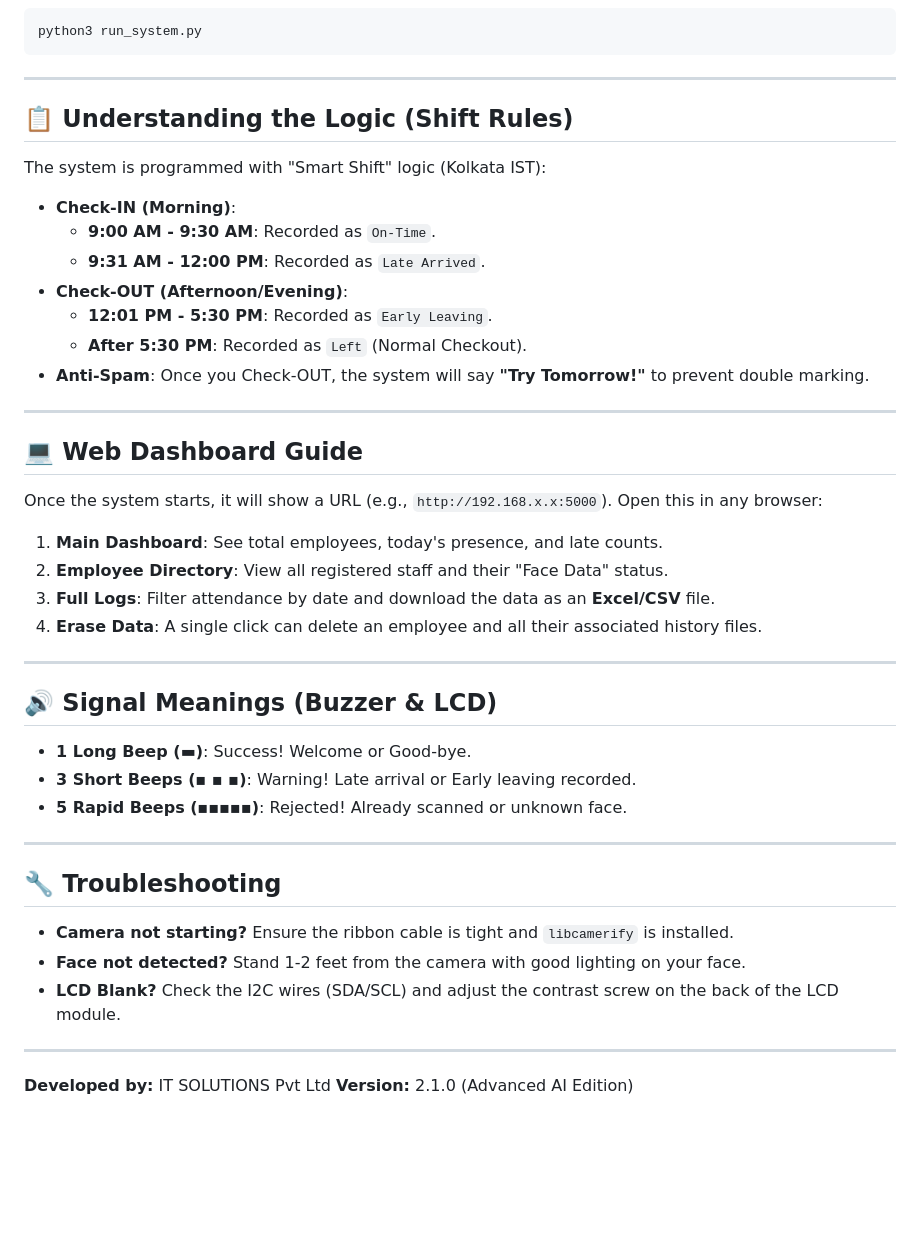
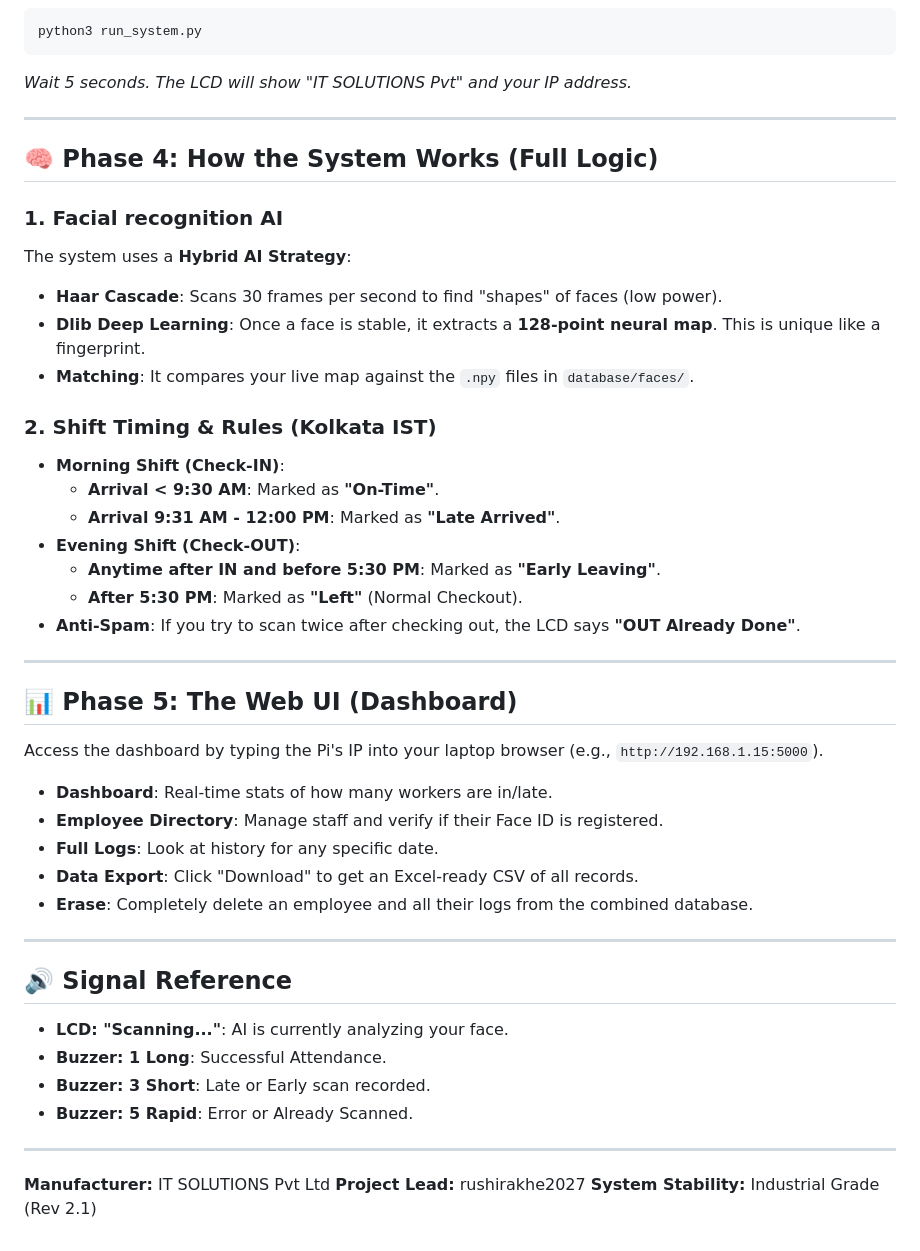
Before and after one commit to rushirakhe2027/Employee_attendance, a Markdown page: README.md, the part around one of its changes. Drawn GitHub-style; blank space fills up the shorter version.

````diff
--- a/README.md
+++ b/README.md
@@ -72,48 +71,53 @@ This single command starts both the **Camera System** and the **Web Dashboard**:
 python3 run_system.py
 ```
 
----
-
-## 📋 Understanding the Logic (Shift Rules)
-
-The system is programmed with "Smart Shift" logic (Kolkata IST):
-
-- **Check-IN (Morning)**:
-  - **9:00 AM - 9:30 AM**: Recorded as `On-Time`.
-  - **9:31 AM - 12:00 PM**: Recorded as `Late Arrived`.
-- **Check-OUT (Afternoon/Evening)**:
-  - **12:01 PM - 5:30 PM**: Recorded as `Early Leaving`.
-  - **After 5:30 PM**: Recorded as `Left` (Normal Checkout).
-- **Anti-Spam**: Once you Check-OUT, the system will say **"Try Tomorrow!"** to prevent double marking.
+_Wait 5 seconds. The LCD will show "IT SOLUTIONS Pvt" and your IP address._
 
 ---
 
-## 💻 Web Dashboard Guide
+## 🧠 Phase 4: How the System Works (Full Logic)
 
-Once the system starts, it will show a URL (e.g., `http://192.168.x.x:5000`). Open this in any browser:
+### 1. Facial recognition AI
 
-1.  **Main Dashboard**: See total employees, today's presence, and late counts.
-2.  **Employee Directory**: View all registered staff and their "Face Data" status.
-3.  **Full Logs**: Filter attendance by date and download the data as an **Excel/CSV** file.
-4.  **Erase Data**: A single click can delete an employee and all their associated history files.
+The system uses a **Hybrid AI Strategy**:
+
+- **Haar Cascade**: Scans 30 frames per second to find "shapes" of faces (low power).
+- **Dlib Deep Learning**: Once a face is stable, it extracts a **128-point neural map**. This is unique like a fingerprint.
+- **Matching**: It compares your live map against the `.npy` files in `database/faces/`.
+
+### 2. Shift Timing & Rules (Kolkata IST)
+
+- **Morning Shift (Check-IN)**:
+  - **Arrival < 9:30 AM**: Marked as **"On-Time"**.
+  - **Arrival 9:31 AM - 12:00 PM**: Marked as **"Late Arrived"**.
+- **Evening Shift (Check-OUT)**:
+  - **Anytime after IN and before 5:30 PM**: Marked as **"Early Leaving"**.
+  - **After 5:30 PM**: Marked as **"Left"** (Normal Checkout).
+- **Anti-Spam**: If you try to scan twice after checking out, the LCD says **"OUT Already Done"**.
 
 ---
 
-## 🔊 Signal Meanings (Buzzer & LCD)
+## 📊 Phase 5: The Web UI (Dashboard)
 
-- **1 Long Beep (▬)**: Success! Welcome or Good-bye.
-- **3 Short Beeps (▪ ▪ ▪)**: Warning! Late arrival or Early leaving recorded.
-- **5 Rapid Beeps (▪▪▪▪▪)**: Rejected! Already scanned or unknown face.
+Access the dashboard by typing the Pi's IP into your laptop browser (e.g., `http://192.168.1.15:5000`).
+
+- **Dashboard**: Real-time stats of how many workers are in/late.
+- **Employee Directory**: Manage staff and verify if their Face ID is registered.
+- **Full Logs**: Look at history for any specific date.
+- **Data Export**: Click "Download" to get an Excel-ready CSV of all records.
+- **Erase**: Completely delete an employee and all their logs from the combined database.
 
 ---
 
-## 🔧 Troubleshooting
+## 🔊 Signal Reference
 
-- **Camera not starting?** Ensure the ribbon cable is tight and `libcamerify` is installed.
-- **Face not detected?** Stand 1-2 feet from the camera with good lighting on your face.
-- **LCD Blank?** Check the I2C wires (SDA/SCL) and adjust the contrast screw on the back of the LCD module.
+- **LCD: "Scanning..."**: AI is currently analyzing your face.
+- **Buzzer: 1 Long**: Successful Attendance.
+- **Buzzer: 3 Short**: Late or Early scan recorded.
+- **Buzzer: 5 Rapid**: Error or Already Scanned.
 
 ---
 
-**Developed by:** IT SOLUTIONS Pvt Ltd
-**Version:** 2.1.0 (Advanced AI Edition)
+**Manufacturer:** IT SOLUTIONS Pvt Ltd
+**Project Lead:** rushirakhe2027
+**System Stability:** Industrial Grade (Rev 2.1)
````
Also changed, not shown: other parts of README.md (+42 -43 lines).
